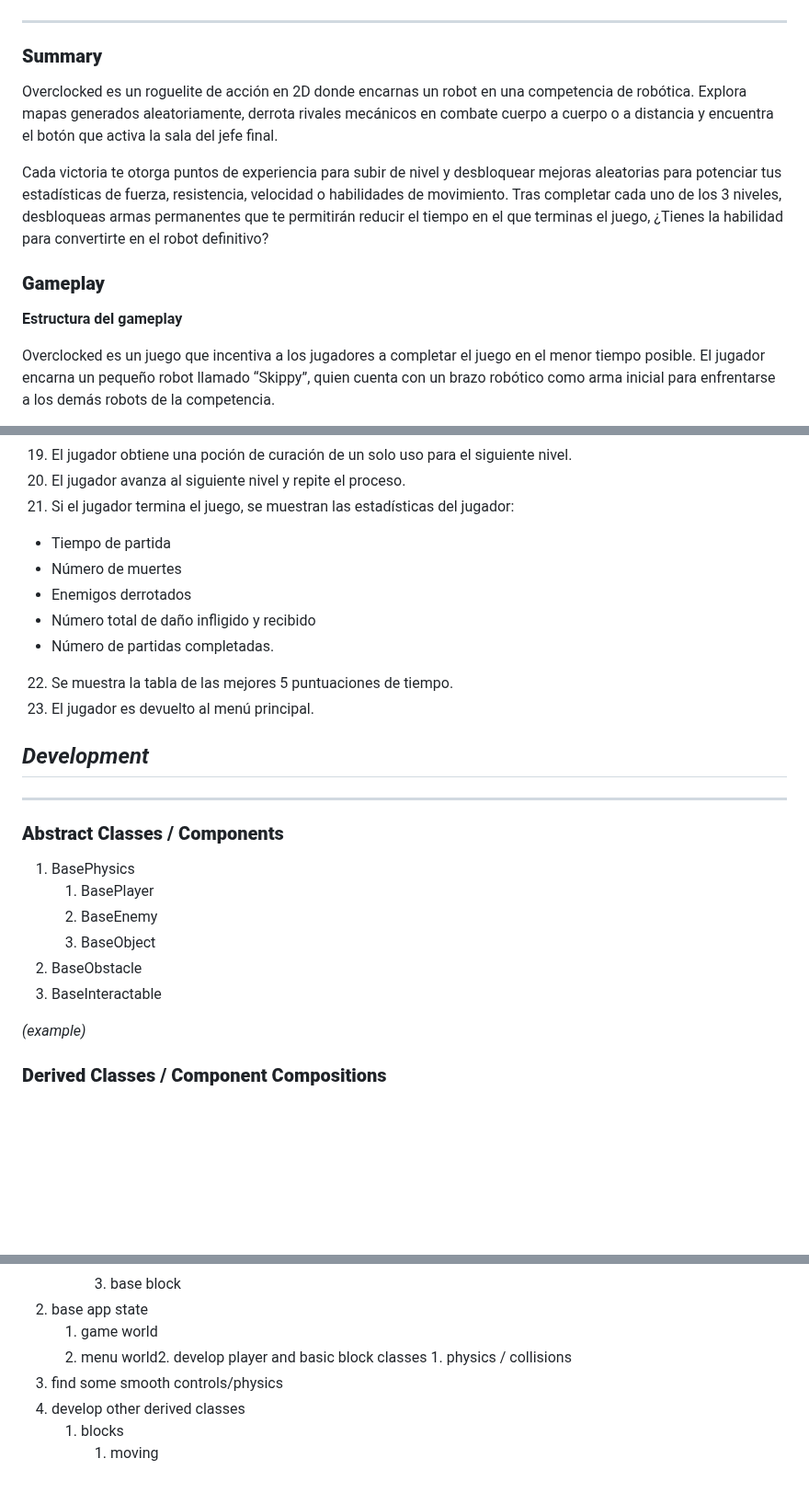
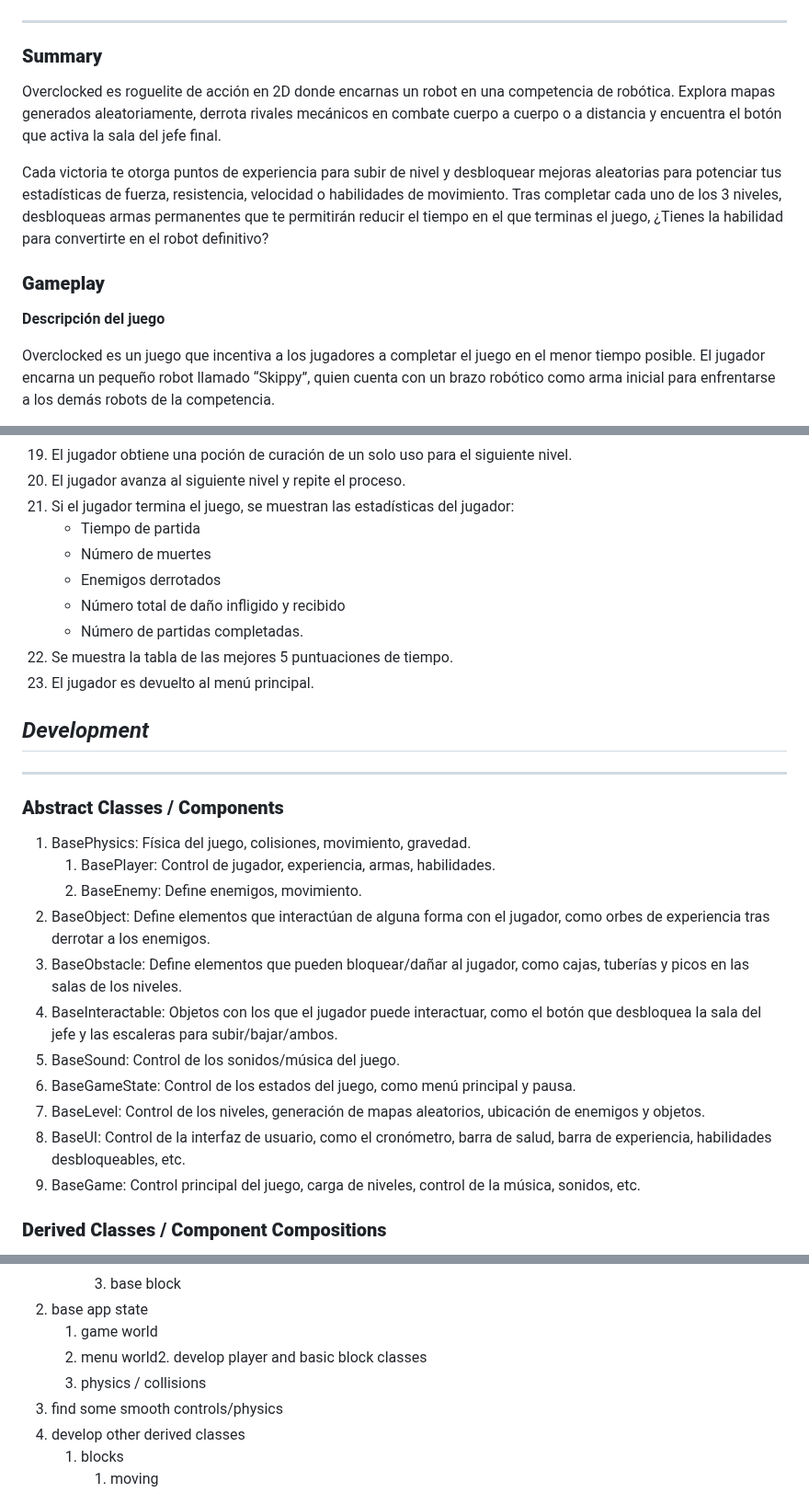
Before and after one commit to diegocrdz/TC2005B_Equipo1_BotRunners, a Markdown page: Videojuego/GDD_Template.md, 3 parts joined by grey strips. Shown at 92% size. Rendered like a GitHub page; blank space fills up the shorter version.

```diff
--- a/Videojuego/GDD_Template.md
+++ b/Videojuego/GDD_Template.md
@@ -66,7 +65,7 @@ Este videojuego ha sido desarrollado  a lo largo del semestre febrero-junio de 2
 
 [Sum up your game idea in 2 sentences. A kind of elevator pitch. Keep it simple!]: #
 
-Overclocked es un roguelite de acción en 2D donde encarnas un robot en una competencia de robótica. Explora mapas generados aleatoriamente, derrota rivales mecánicos en combate cuerpo a cuerpo o a distancia y encuentra el botón que activa la sala del jefe final.
+Overclocked es roguelite de acción en 2D donde encarnas un robot en una competencia de robótica. Explora mapas generados aleatoriamente, derrota rivales mecánicos en combate cuerpo a cuerpo o a distancia y encuentra el botón que activa la sala del jefe final.
 
 Cada victoria te otorga puntos de experiencia para subir de nivel y desbloquear mejoras aleatorias para potenciar tus estadísticas de fuerza, resistencia, velocidad o habilidades de movimiento. Tras completar cada uno de los 3 niveles, desbloqueas armas permanentes que te permitirán reducir el tiempo en el que terminas el juego, ¿Tienes la habilidad para convertirte en el robot definitivo?
 
@@ -74,7 +73,7 @@ Cada victoria te otorga puntos de experiencia para subir de nivel y desbloquear
 
 [What should the gameplay be like? What is the goal of the game, and what kind of obstacles are in the way? What tactics should the player use to overcome them?]: #
 
-**Estructura del gameplay**
+**Descripción del juego**
 
 Overclocked es un juego que incentiva a los jugadores a completar el juego en el menor tiempo posible. El jugador encarna un pequeño robot llamado “Skippy”, quien cuenta con un brazo robótico como arma inicial para enfrentarse a los demás robots de la competencia.
 
@@ -301,14 +323,13 @@ _(example)_
 19. El jugador obtiene una poción de curación de un solo uso para el siguiente nivel.
 20. El jugador avanza al siguiente nivel y repite el proceso.
 21. Si el jugador termina el juego, se muestran las estadísticas del jugador:
-- Tiempo de partida
-- Número de muertes
-- Enemigos derrotados
-- Número total de daño infligido y recibido
-- Número de partidas completadas.
+    - Tiempo de partida
+    - Número de muertes
+    - Enemigos derrotados
+    - Número total de daño infligido y recibido
+    - Número de partidas completadas.
 22. Se muestra la tabla de las mejores 5 puntuaciones de tiempo.
 22. El jugador es devuelto al menú principal.
-
 
 ## _Development_
 
@@ -316,14 +337,17 @@ _(example)_
 
 ### **Abstract Classes / Components**
 
-1. BasePhysics
-    1. BasePlayer
-    2. BaseEnemy
-    3. BaseObject
-2. BaseObstacle
-3. BaseInteractable
-
-_(example)_
+1. BasePhysics: Física del juego, colisiones, movimiento, gravedad.
+    1. BasePlayer: Control de jugador, experiencia, armas, habilidades.
+    2. BaseEnemy: Define enemigos, movimiento.
+  3. BaseObject: Define elementos que interactúan de alguna forma con el jugador, como orbes de experiencia tras derrotar a los enemigos.
+2. BaseObstacle: Define elementos que pueden bloquear/dañar al jugador, como cajas, tuberías y picos en las salas de los niveles.
+3. BaseInteractable: Objetos con los que el jugador puede interactuar, como el botón que desbloquea la sala del jefe y las escaleras para subir/bajar/ambos.
+4. BaseSound: Control de los sonidos/música del juego.
+5. BaseGameState: Control de los estados del juego, como menú principal y pausa.
+6. BaseLevel: Control de los niveles, generación de mapas aleatorios, ubicación de enemigos y objetos.
+7. BaseUI: Control de la interfaz de usuario, como el cronómetro, barra de salud, barra de experiencia, habilidades desbloqueables, etc.
+8. BaseGame: Control principal del juego, carga de niveles, control de la música, sonidos, etc.
 
 ### **Derived Classes / Component Compositions**
 
@@ -450,7 +474,7 @@ _(define the main activities and the expected dates when they should be finished
   2. base app state
         1. game world
         2. menu world2. develop player and basic block classes
-    1. physics / collisions
+        3. physics / collisions
 3. find some smooth controls/physics
 4. develop other derived classes
     1. blocks
```
Also changed, not shown: other parts of Videojuego/GDD_Template.md (+56 -34 lines).
